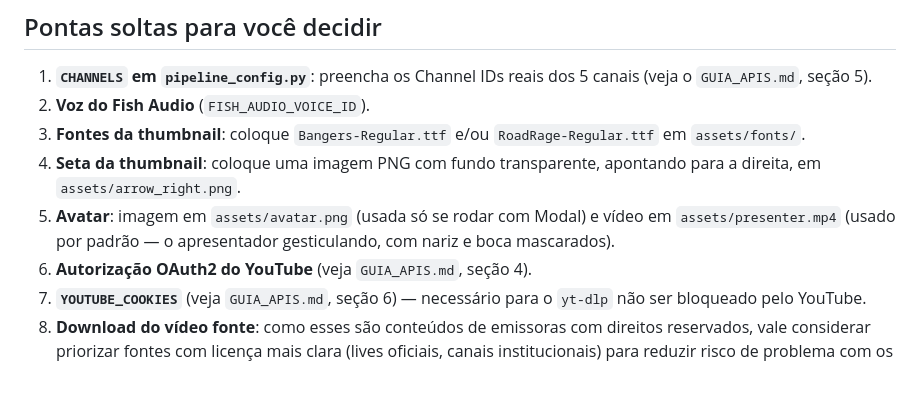
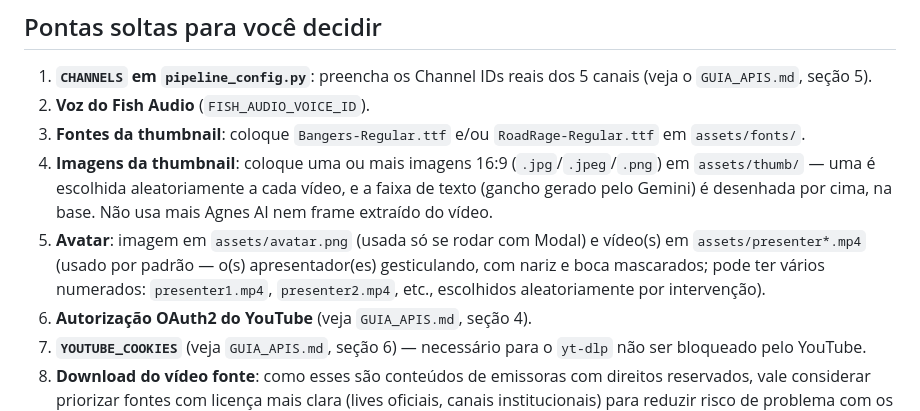
Before and after one commit to Sgt-cod/relatos-automation, a Markdown page: ARQUITETURA.md, the part around the change. Drawn GitHub-style; blank space fills up the shorter version.

Commit message:
Update thumbnail image requirements in ARQUITETURA.md

```diff
--- a/ARQUITETURA.md
+++ b/ARQUITETURA.md
@@ -238,11 +238,16 @@ mantendo as originais intactas), `publish_youtube.py`, `gemini_client.py`.
 2. **Voz do Fish Audio** (`FISH_AUDIO_VOICE_ID`).
 3. **Fontes da thumbnail**: coloque `Bangers-Regular.ttf` e/ou
    `RoadRage-Regular.ttf` em `assets/fonts/`.
-4. **Seta da thumbnail**: coloque uma imagem PNG com fundo transparente,
-   apontando para a direita, em `assets/arrow_right.png`.
+4. **Imagens da thumbnail**: coloque uma ou mais imagens 16:9
+   (`.jpg`/`.jpeg`/`.png`) em `assets/thumb/` — uma é escolhida
+   aleatoriamente a cada vídeo, e a faixa de texto (gancho gerado pelo
+   Gemini) é desenhada por cima, na base. Não usa mais Agnes AI nem
+   frame extraído do vídeo.
 5. **Avatar**: imagem em `assets/avatar.png` (usada só se rodar com Modal)
-   e vídeo em `assets/presenter.mp4` (usado por padrão — o apresentador
-   gesticulando, com nariz e boca mascarados).
+   e vídeo(s) em `assets/presenter*.mp4` (usado por padrão — o(s)
+   apresentador(es) gesticulando, com nariz e boca mascarados; pode ter
+   vários numerados: `presenter1.mp4`, `presenter2.mp4`, etc., escolhidos
+   aleatoriamente por intervenção).
 6. **Autorização OAuth2 do YouTube** (veja `GUIA_APIS.md`, seção 4).
 7. **`YOUTUBE_COOKIES`** (veja `GUIA_APIS.md`, seção 6) — necessário para o
    `yt-dlp` não ser bloqueado pelo YouTube.
```
